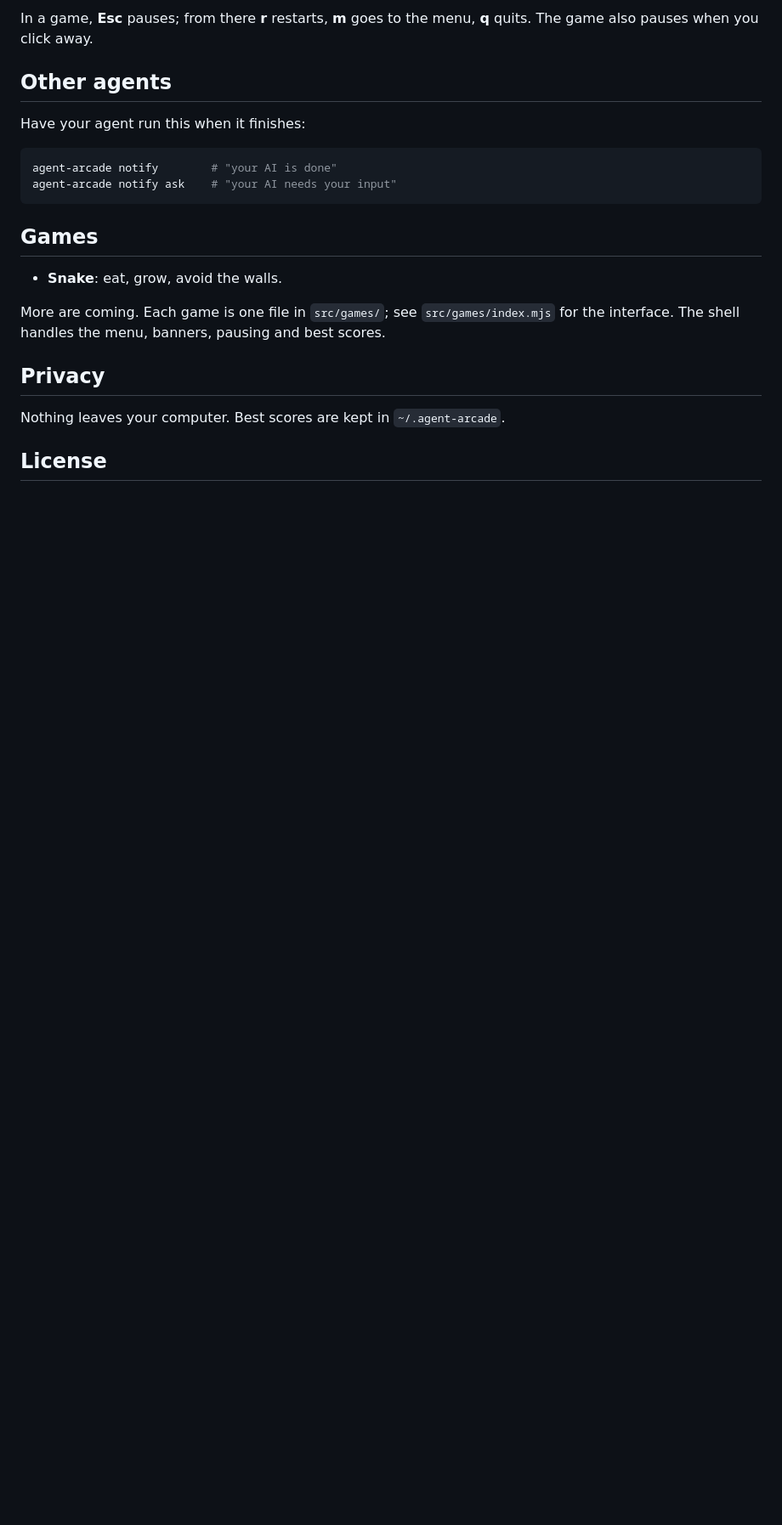
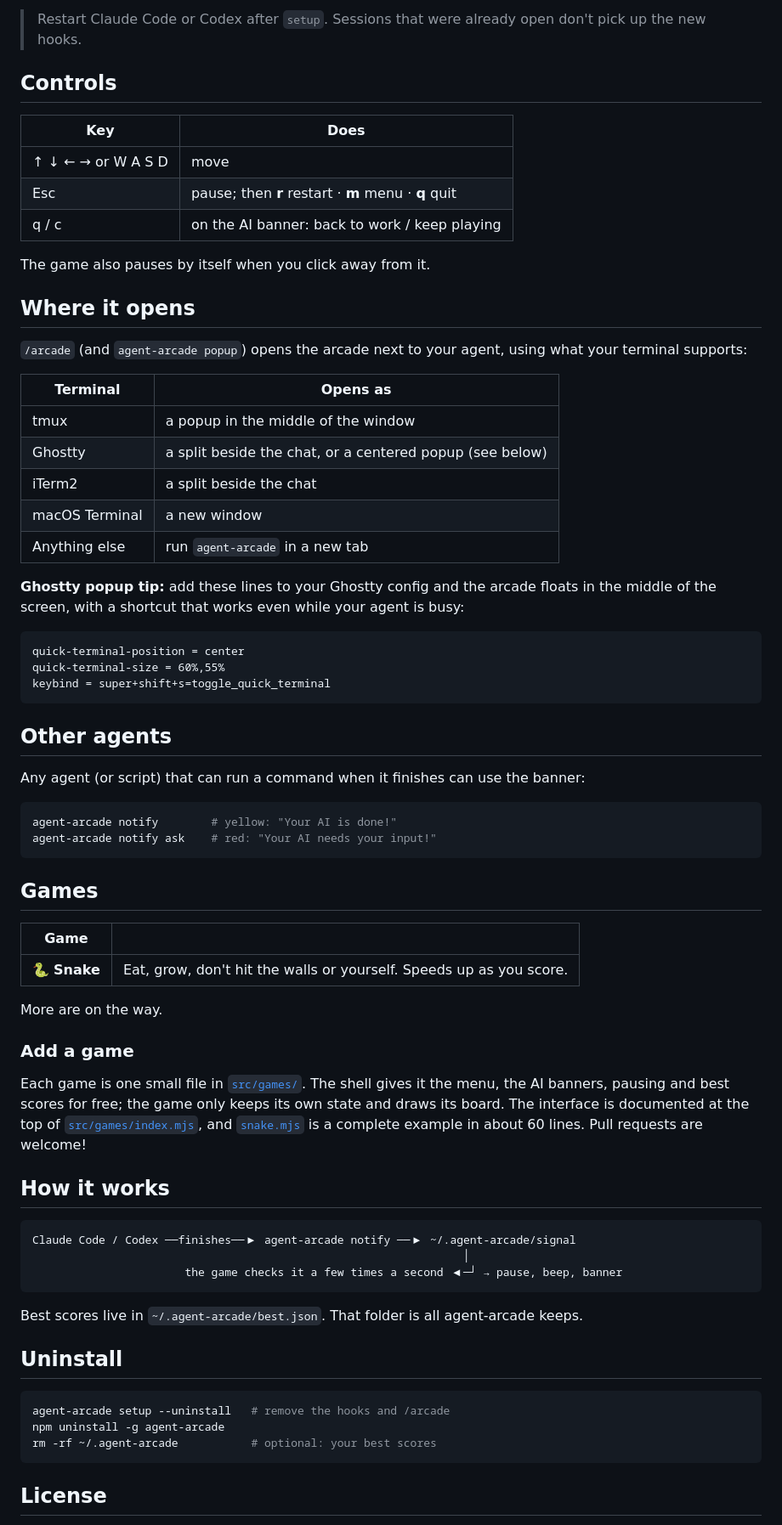
Before and after one commit to Kuldeep-045/agent-arcade, a Markdown page: README.md, the part around one of its changes. Shown at 85% size. Drawn GitHub-style; blank space fills up the shorter version.

````diff
--- a/README.md
+++ b/README.md
@@ -38,24 +61,74 @@ In Ghostty, set `quick-terminal-position = center` and the arcade opens as a pop
 
-In a game, **Esc** pauses; from there **r** restarts, **m** goes to the menu, **q** quits. The game also pauses when you click away.
+> Restart Claude Code or Codex after `setup`. Sessions that were already open don't pick up the new hooks.
+
+## Controls
+
+| Key | Does |
+|---|---|
+| ↑ ↓ ← → or W A S D | move |
+| Esc | pause; then **r** restart · **m** menu · **q** quit |
+| q / c | on the AI banner: back to work / keep playing |
+
+The game also pauses by itself when you click away from it.
+
+## Where it opens
+
+`/arcade` (and `agent-arcade popup`) opens the arcade next to your agent, using what your terminal supports:
+
+| Terminal | Opens as |
+|---|---|
+| tmux | a popup in the middle of the window |
+| Ghostty | a split beside the chat, or a centered popup (see below) |
+| iTerm2 | a split beside the chat |
+| macOS Terminal | a new window |
+| Anything else | run `agent-arcade` in a new tab |
+
+**Ghostty popup tip:** add these lines to your Ghostty config and the arcade floats in the middle of the screen, with a shortcut that works even while your agent is busy:
+
+```
+quick-terminal-position = center
+quick-terminal-size = 60%,55%
+keybind = super+shift+s=toggle_quick_terminal
+```
 
 ## Other agents
 
-Have your agent run this when it finishes:
+Any agent (or script) that can run a command when it finishes can use the banner:
 
 ```sh
-agent-arcade notify        # "your AI is done"
-agent-arcade notify ask    # "your AI needs your input"
+agent-arcade notify        # yellow: "Your AI is done!"
+agent-arcade notify ask    # red: "Your AI needs your input!"
 ```
 
 ## Games
 
-- **Snake**: eat, grow, avoid the walls.
+| Game | |
+|---|---|
+| 🐍 **Snake** | Eat, grow, don't hit the walls or yourself. Speeds up as you score. |
 
-More are coming. Each game is one file in `src/games/`; see `src/games/index.mjs` for the interface. The shell handles the menu, banners, pausing and best scores.
+More are on the way.
 
-## Privacy
+### Add a game
 
-Nothing leaves your computer. Best scores are kept in `~/.agent-arcade`.
+Each game is one small file in [`src/games/`](src/games). The shell gives it the menu, the AI banners, pausing and best scores for free; the game only keeps its own state and draws its board. The interface is documented at the top of [`src/games/index.mjs`](src/games/index.mjs), and [`snake.mjs`](src/games/snake.mjs) is a complete example in about 60 lines. Pull requests are welcome!
+
+## How it works
+
+```
+Claude Code / Codex ──finishes──▶ agent-arcade notify ──▶ ~/.agent-arcade/signal
+                                                                 │
+                       the game checks it a few times a second ◀─┘ → pause, beep, banner
+```
+
+Best scores live in `~/.agent-arcade/best.json`. That folder is all agent-arcade keeps.
+
+## Uninstall
+
+```sh
+agent-arcade setup --uninstall   # remove the hooks and /arcade
+npm uninstall -g agent-arcade
+rm -rf ~/.agent-arcade           # optional: your best scores
+```
 
 ## License
 
````
Also changed, not shown: other parts of README.md (+47 -24 lines), assets/demo.gif (added), 2 other files.
